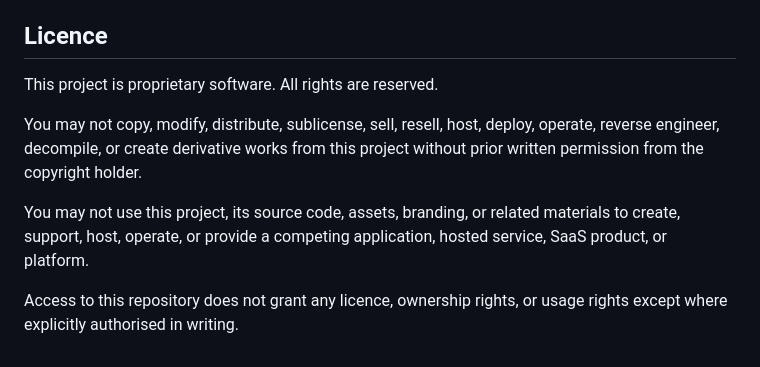
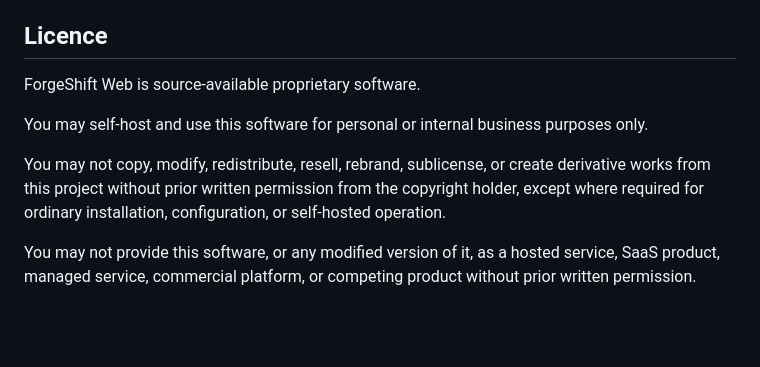
Before and after one commit to loucas781/ForgeShift, a Markdown page: README.md, the part around the change. GitHub-like rendering; blank space fills up the shorter version.

Commit message:
Revise licensing terms in README.md
Updated licensing terms for ForgeShift Web to clarify usage rights.

```diff
--- a/README.md
+++ b/README.md
@@ -131,10 +131,10 @@ Important values:
 
 ## Licence
 
-This project is proprietary software. All rights are reserved.
+ForgeShift Web is source-available proprietary software.
 
-You may not copy, modify, distribute, sublicense, sell, resell, host, deploy, operate, reverse engineer, decompile, or create derivative works from this project without prior written permission from the copyright holder.
+You may self-host and use this software for personal or internal business purposes only.
 
-You may not use this project, its source code, assets, branding, or related materials to create, support, host, operate, or provide a competing application, hosted service, SaaS product, or platform.
+You may not copy, modify, redistribute, resell, rebrand, sublicense, or create derivative works from this project without prior written permission from the copyright holder, except where required for ordinary installation, configuration, or self-hosted operation.
 
-Access to this repository does not grant any licence, ownership rights, or usage rights except where explicitly authorised in writing.
+You may not provide this software, or any modified version of it, as a hosted service, SaaS product, managed service, commercial platform, or competing product without prior written permission.
```
